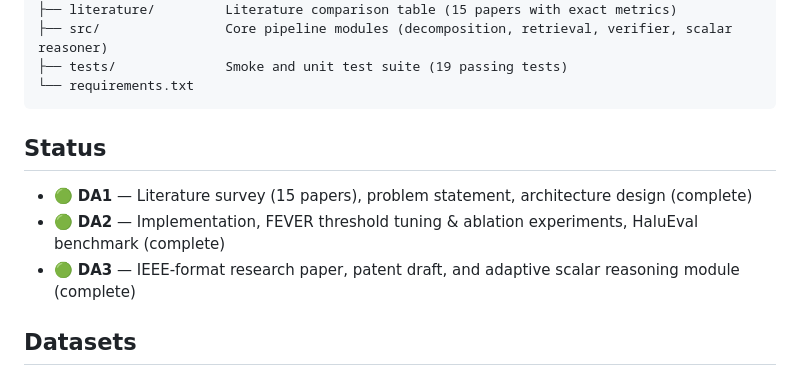
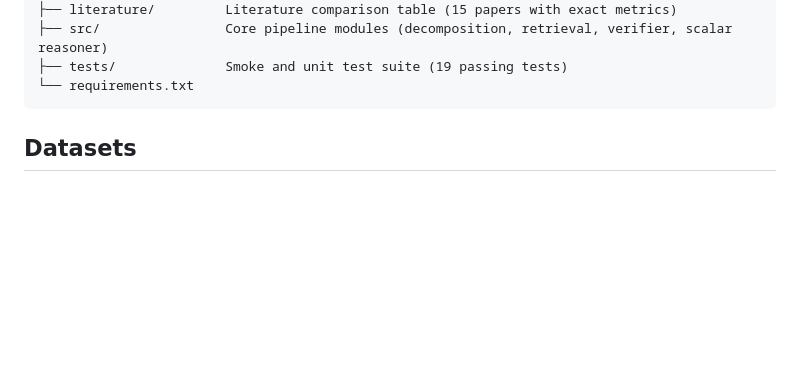
Before and after one commit to Mogu-code/claim_hallucination_detection, a Markdown page: README.md, the part around the change. Rendered like a GitHub page; blank space fills up the shorter version.

Commit message:
remove status

````diff
--- a/README.md
+++ b/README.md
@@ -38,12 +38,6 @@ Supported / Contradicted / Unsupported → Hallucination Score
 ├── tests/              Smoke and unit test suite (19 passing tests)
 └── requirements.txt
 ```
-
-## Status
-
-- 🟢 **DA1** — Literature survey (15 papers), problem statement, architecture design (complete)
-- 🟢 **DA2** — Implementation, FEVER threshold tuning & ablation experiments, HaluEval benchmark (complete)
-- 🟢 **DA3** — IEEE-format research paper, patent draft, and adaptive scalar reasoning module (complete)
 
 ## Datasets
 
````
